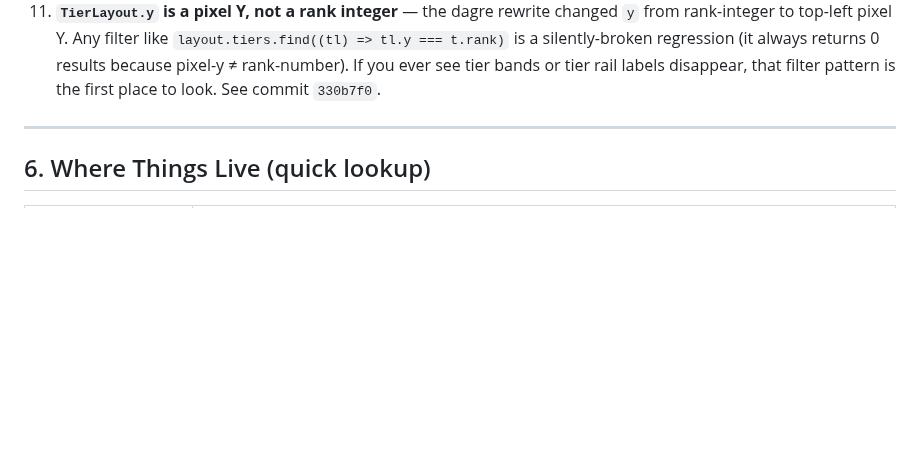
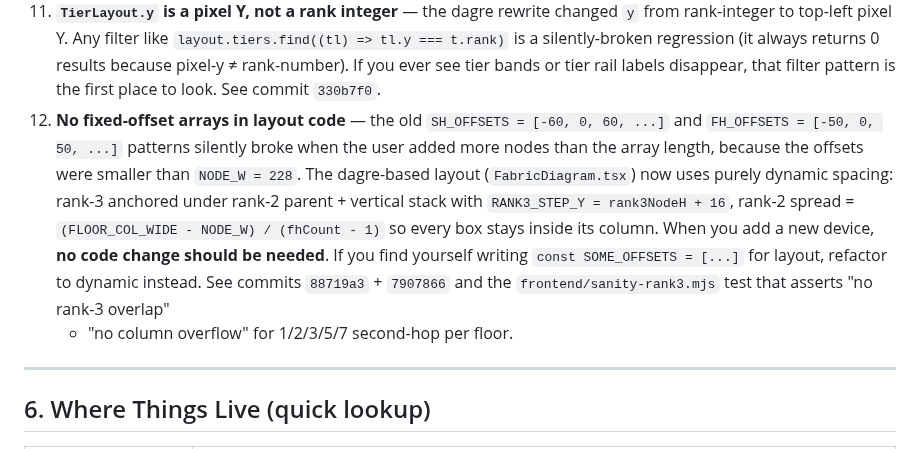
Before and after one commit to Sonlak/netconsole, a Markdown page: AGENTS.md, the part around one of its changes. Rendered like a GitHub page; blank space fills up the shorter version.

Commit message:
docs(agents): log parent-anchored rank-3 fix and add gotcha #12 (no fixed-offset arrays)

```diff
--- a/AGENTS.md
+++ b/AGENTS.md
@@ -296,6 +296,20 @@ picks up jobs, executes them via SSH/RESTCONF, writes result back via
     pixel-y ≠ rank-number). If you ever see tier bands or tier rail
     labels disappear, that filter pattern is the first place to look.
     See commit `330b7f0`.
+12. **No fixed-offset arrays in layout code** — the old
+    `SH_OFFSETS = [-60, 0, 60, ...]` and `FH_OFFSETS = [-50, 0, 50, ...]`
+    patterns silently broke when the user added more nodes than the
+    array length, because the offsets were smaller than `NODE_W = 228`.
+    The dagre-based layout (`FabricDiagram.tsx`) now uses purely
+    dynamic spacing: rank-3 anchored under rank-2 parent + vertical
+    stack with `RANK3_STEP_Y = rank3NodeH + 16`, rank-2 spread =
+    `(FLOOR_COL_WIDE - NODE_W) / (fhCount - 1)` so every box stays
+    inside its column. When you add a new device, **no code change
+    should be needed**. If you find yourself writing
+    `const SOME_OFFSETS = [...]` for layout, refactor to dynamic
+    instead. See commits `88719a3` + `7907866` and the
+    `frontend/sanity-rank3.mjs` test that asserts "no rank-3 overlap"
+    + "no column overflow" for 1/2/3/5/7 second-hop per floor.
 
 ---
 
```
Also changed, not shown: other parts of AGENTS.md (+76 -0 lines).
